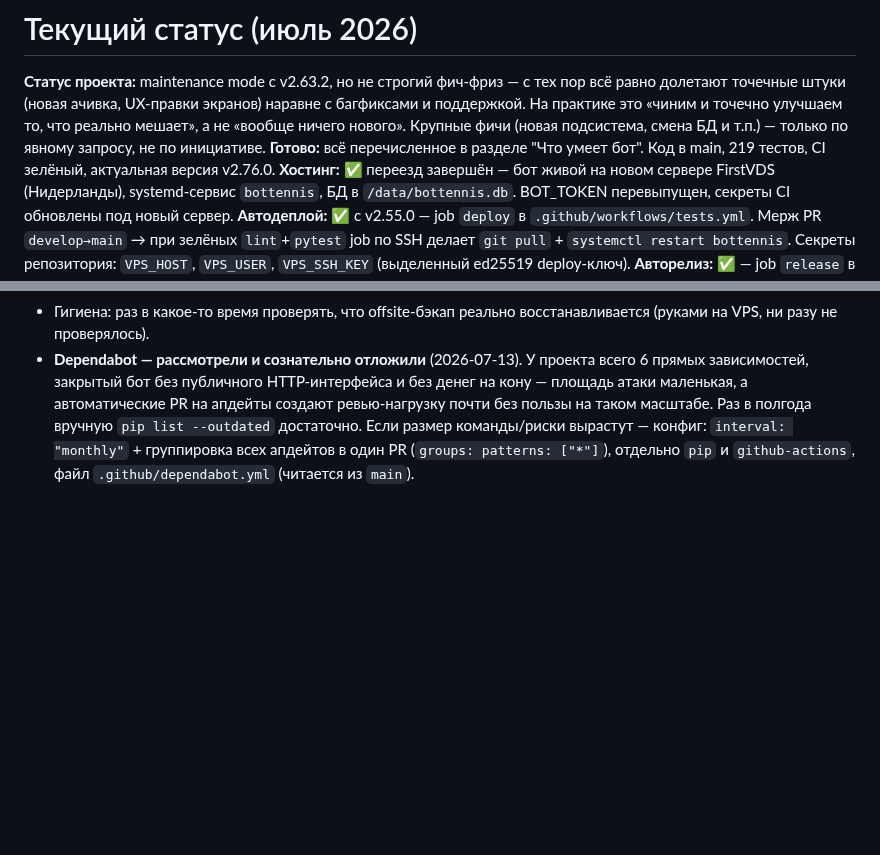
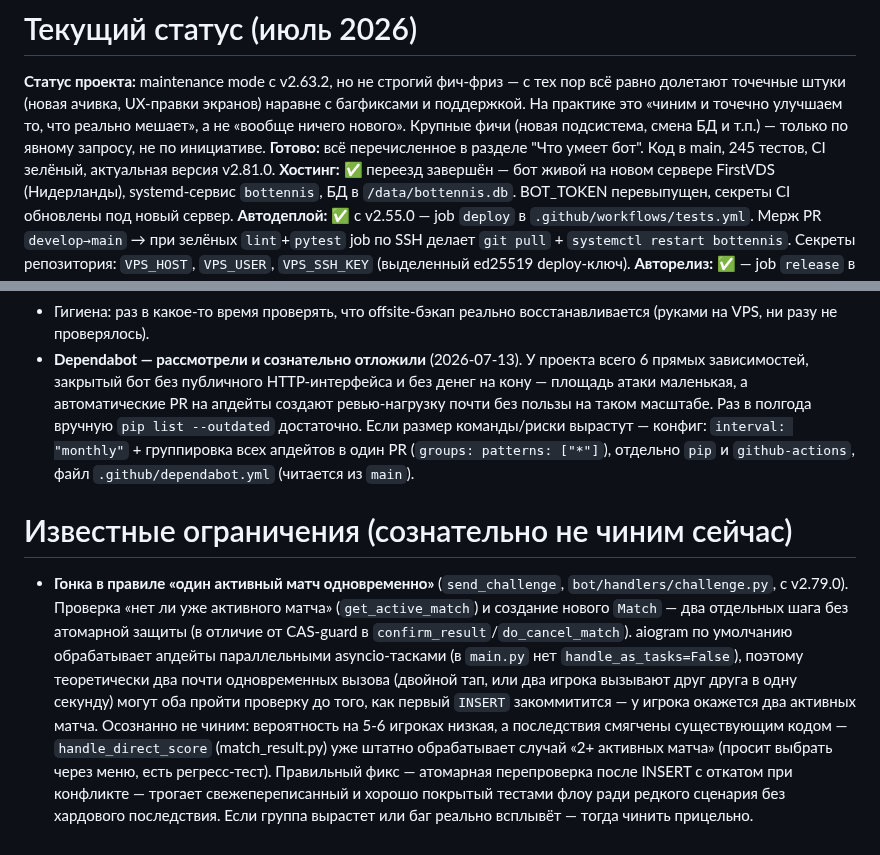
Before and after one commit to petershor99-qa/bottennis, a Markdown page: CLAUDE.md, 2 parts joined by grey strips. GitHub-like rendering; blank space fills up the shorter version.

Commit message:
docs: актуализация статуса + известное ограничение (гонка в send_challenge)
- Числа обновлены: 245 тестов, v2.81.0.
- Задокументирована гонка в правиле 'один активный матч' (v2.79.0):
  check-then-act без атомарной защиты в send_challenge. Осознанно не
  чиним сейчас — низкая вероятность на 5-6 игроках + существующий
  graceful fallback в handle_direct_score.

```diff
--- a/CLAUDE.md
+++ b/CLAUDE.md
@@ -263,7 +263,7 @@ ssh root@НОВЫЙ_IP "cd /opt/bottennis && git pull && systemctl restart botte
 # Текущий статус (июль 2026)
 
 **Статус проекта:** maintenance mode с v2.63.2, но не строгий фич-фриз — с тех пор всё равно долетают точечные штуки (новая ачивка, UX-правки экранов) наравне с багфиксами и поддержкой. На практике это «чиним и точечно улучшаем то, что реально мешает», а не «вообще ничего нового». Крупные фичи (новая подсистема, смена БД и т.п.) — только по явному запросу, не по инициативе.
-**Готово:** всё перечисленное в разделе "Что умеет бот". Код в main, 219 тестов, CI зелёный, актуальная версия v2.76.0.
+**Готово:** всё перечисленное в разделе "Что умеет бот". Код в main, 245 тестов, CI зелёный, актуальная версия v2.81.0.
 **Хостинг:** ✅ переезд завершён — бот живой на новом сервере FirstVDS (Нидерланды), systemd-сервис `bottennis`, БД в `/data/bottennis.db`. BOT_TOKEN перевыпущен, секреты CI обновлены под новый сервер.
 **Автодеплой:** ✅ с v2.55.0 — job `deploy` в `.github/workflows/tests.yml`. Мерж PR `develop→main` → при зелёных `lint`+`pytest` job по SSH делает `git pull` + `systemctl restart bottennis`. Секреты репозитория: `VPS_HOST`, `VPS_USER`, `VPS_SSH_KEY` (выделенный ed25519 deploy-ключ).
 **Авторелиз:** ✅ — job `release` в том же workflow при мерже в `main` создаёт GitHub Release из верхней секции `RELEASE_NOTES.md` (идемпотентно, по тегу).
@@ -274,3 +274,7 @@ ssh root@НОВЫЙ_IP "cd /opt/bottennis && git pull && systemctl restart botte
 - При росте нагрузки/группы: PostgreSQL (+ `BigInteger` для `telegram_id`). Не сейчас — для 5-6 игроков SQLite с запасом.
 - Гигиена: раз в какое-то время проверять, что offsite-бэкап реально восстанавливается (руками на VPS, ни разу не проверялось).
 - **Dependabot — рассмотрели и сознательно отложили** (2026-07-13). У проекта всего 6 прямых зависимостей, закрытый бот без публичного HTTP-интерфейса и без денег на кону — площадь атаки маленькая, а автоматические PR на апдейты создают ревью-нагрузку почти без пользы на таком масштабе. Раз в полгода вручную `pip list --outdated` достаточно. Если размер команды/риски вырастут — конфиг: `interval: "monthly"` + группировка всех апдейтов в один PR (`groups: patterns: ["*"]`), отдельно `pip` и `github-actions`, файл `.github/dependabot.yml` (читается из `main`).
+
+# Известные ограничения (сознательно не чиним сейчас)
+
+- **Гонка в правиле «один активный матч одновременно»** (`send_challenge`, `bot/handlers/challenge.py`, с v2.79.0). Проверка «нет ли уже активного матча» (`get_active_match`) и создание нового `Match` — два отдельных шага без атомарной защиты (в отличие от CAS-guard в `confirm_result`/`do_cancel_match`). aiogram по умолчанию обрабатывает апдейты параллельными asyncio-тасками (в `main.py` нет `handle_as_tasks=False`), поэтому теоретически два почти одновременных вызова (двойной тап, или два игрока вызывают друг друга в одну секунду) могут оба пройти проверку до того, как первый `INSERT` закоммитится — у игрока окажется два активных матча. Осознанно не чиним: вероятность на 5-6 игроках низкая, а последствия смягчены существующим кодом — `handle_direct_score` (match_result.py) уже штатно обрабатывает случай «2+ активных матча» (просит выбрать через меню, есть регресс-тест). Правильный фикс — атомарная перепроверка после INSERT с откатом при конфликте — трогает свежепереписанный и хорошо покрытый тестами флоу ради редкого сценария без хардового последствия. Если группа вырастет или баг реально всплывёт — тогда чинить прицельно.
```
